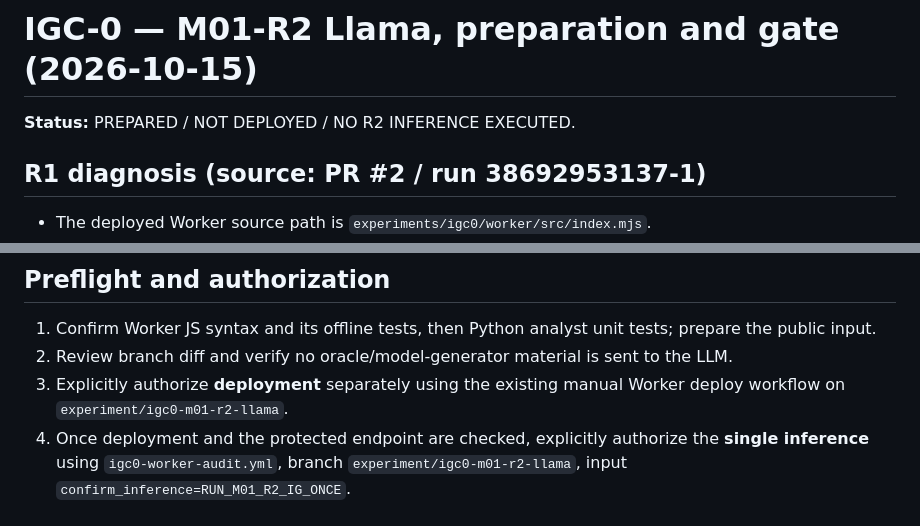
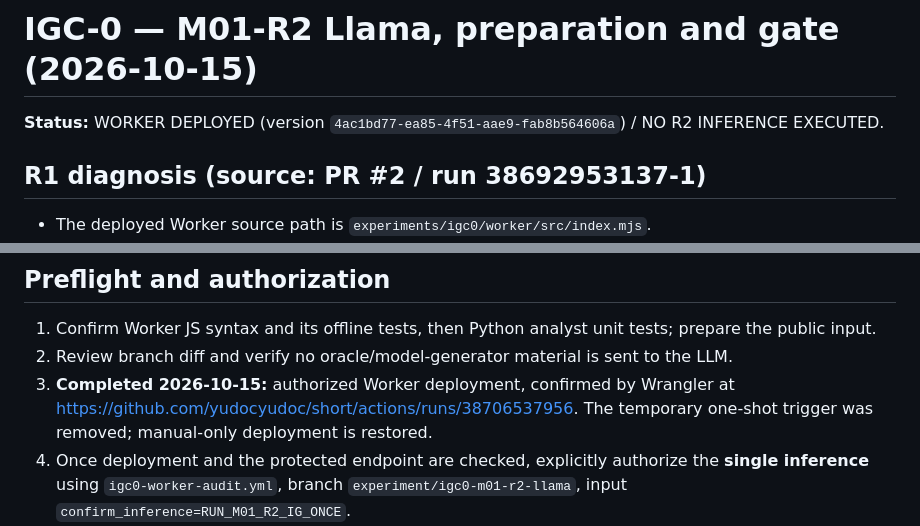
Before and after one commit to yudocyudoc/short, a Markdown page: experiments/igc0/M01-R2-LLAMA-PREPARATION.md, 2 parts joined by grey strips. Drawn GitHub-style.

Commit message:
docs(igc0): update R2 status to deployed, inference still unauthorized

```diff
--- a/experiments/igc0/M01-R2-LLAMA-PREPARATION.md
+++ b/experiments/igc0/M01-R2-LLAMA-PREPARATION.md
@@ -1,6 +1,6 @@
 # IGC-0 — M01-R2 Llama, preparation and gate (2026-10-15)
 
-**Status:** PREPARED / NOT DEPLOYED / NO R2 INFERENCE EXECUTED.
+**Status:** WORKER DEPLOYED (version `4ac1bd77-ea85-4f51-aae9-fab8b564606a`) / NO R2 INFERENCE EXECUTED.
 
 ## R1 diagnosis (source: PR #2 / run 38692953137-1)
 
@@ -24,7 +24,7 @@
 
 1. Confirm Worker JS syntax and its offline tests, then Python analyst unit tests; prepare the public input.
 2. Review branch diff and verify no oracle/model-generator material is sent to the LLM.
-3. Explicitly authorize **deployment** separately using the existing manual Worker deploy workflow on `experiment/igc0-m01-r2-llama`.
+3. **Completed 2026-10-15:** authorized Worker deployment, confirmed by Wrangler at https://github.com/yudocyudoc/short/actions/runs/38706537956. The temporary one-shot trigger was removed; manual-only deployment is restored.
 4. Once deployment and the protected endpoint are checked, explicitly authorize the **single inference** using `igc0-worker-audit.yml`, branch `experiment/igc0-m01-r2-llama`, input `confirm_inference=RUN_M01_R2_IG_ONCE`.
 5. Archive and review the complete GitHub Actions artifact; workflow does not automatically push a PR because earlier GitHub workflow permissions made that archival route fail.
 6. Judge separately: (a) transport/form, (b) graph gate, (c) actual SD structural quality and evidential honesty. An IG graph accepted by code is **not** verified ground truth.
```
